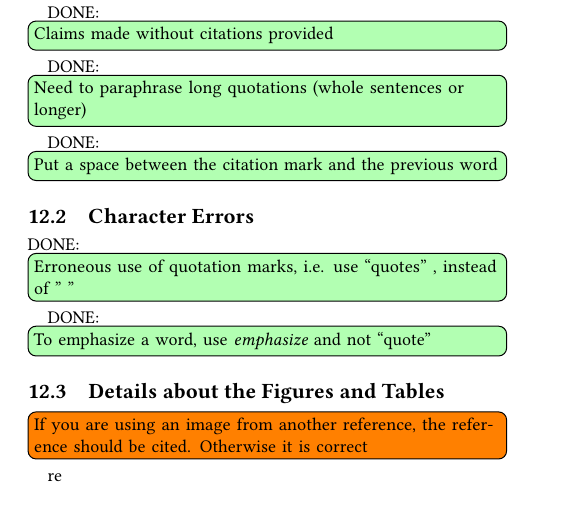
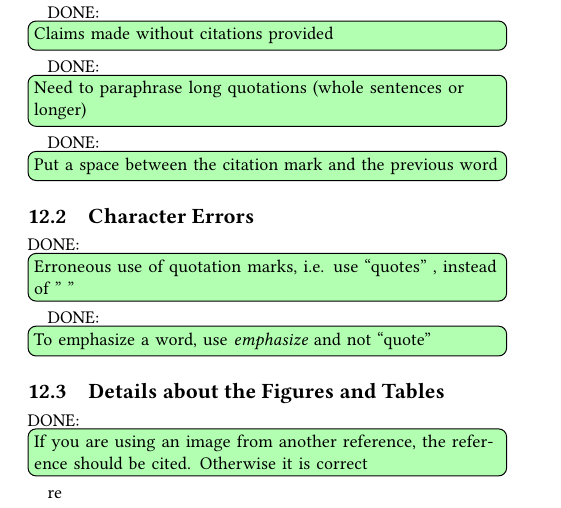
Before and after one commit to bigdata-i523/hid205, a LaTeX paper (paper1/review.tex, which reads paper1/issues.tex): part of page 5 of 5, cut so that both start at the same text. Compiled offline with pdfLaTeX.

Commit message:
Update issues.tex

```diff
--- a/paper1/issues.tex
+++ b/paper1/issues.tex
@@ -16,6 +16,6 @@
 
 \subsection{Details about the Figures and Tables}
 
-    \TODO{If you are using an image from another reference, the reference should be cited. Otherwise it is correct}
+    \DONE{If you are using an image from another reference, the reference should be cited. Otherwise it is correct}
 
 re
```
